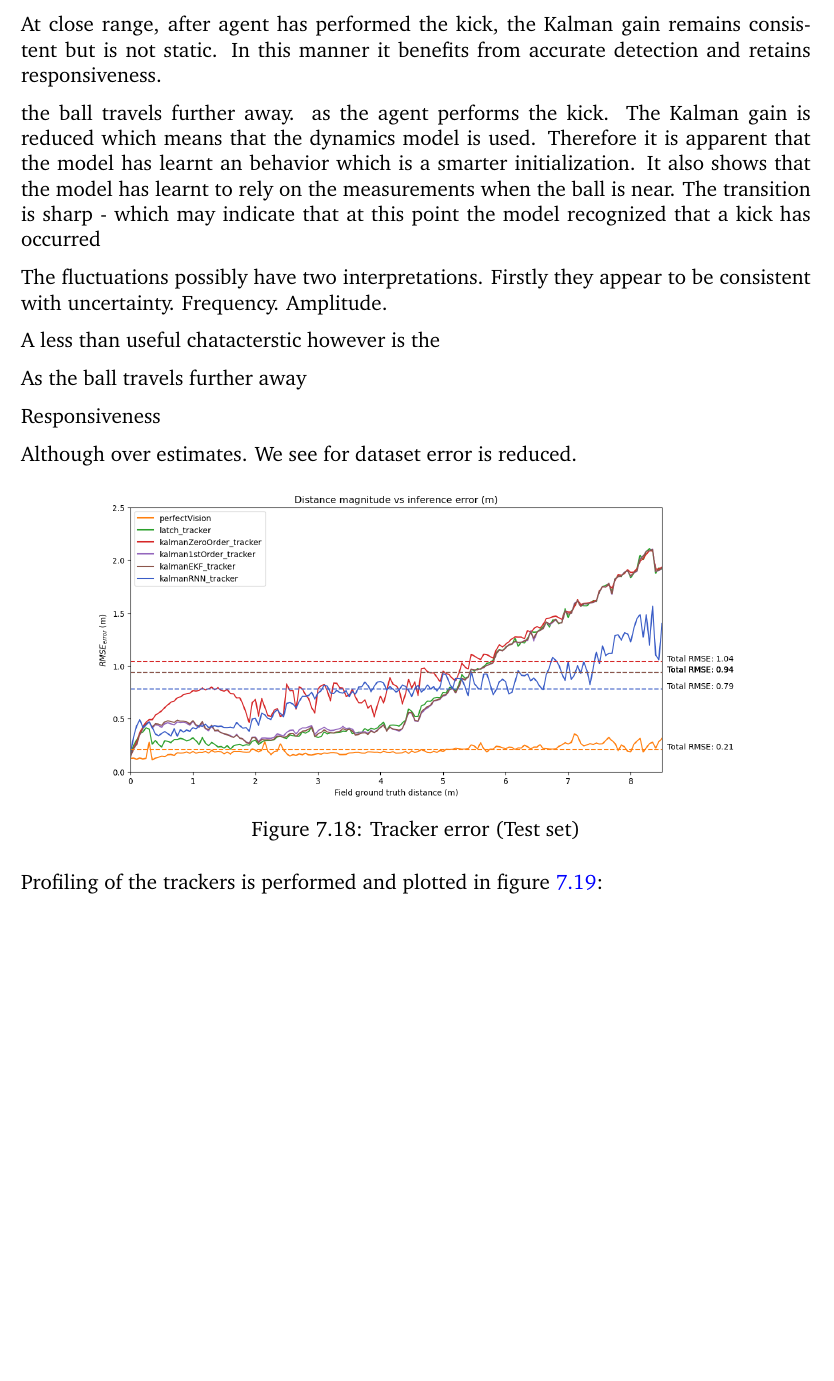
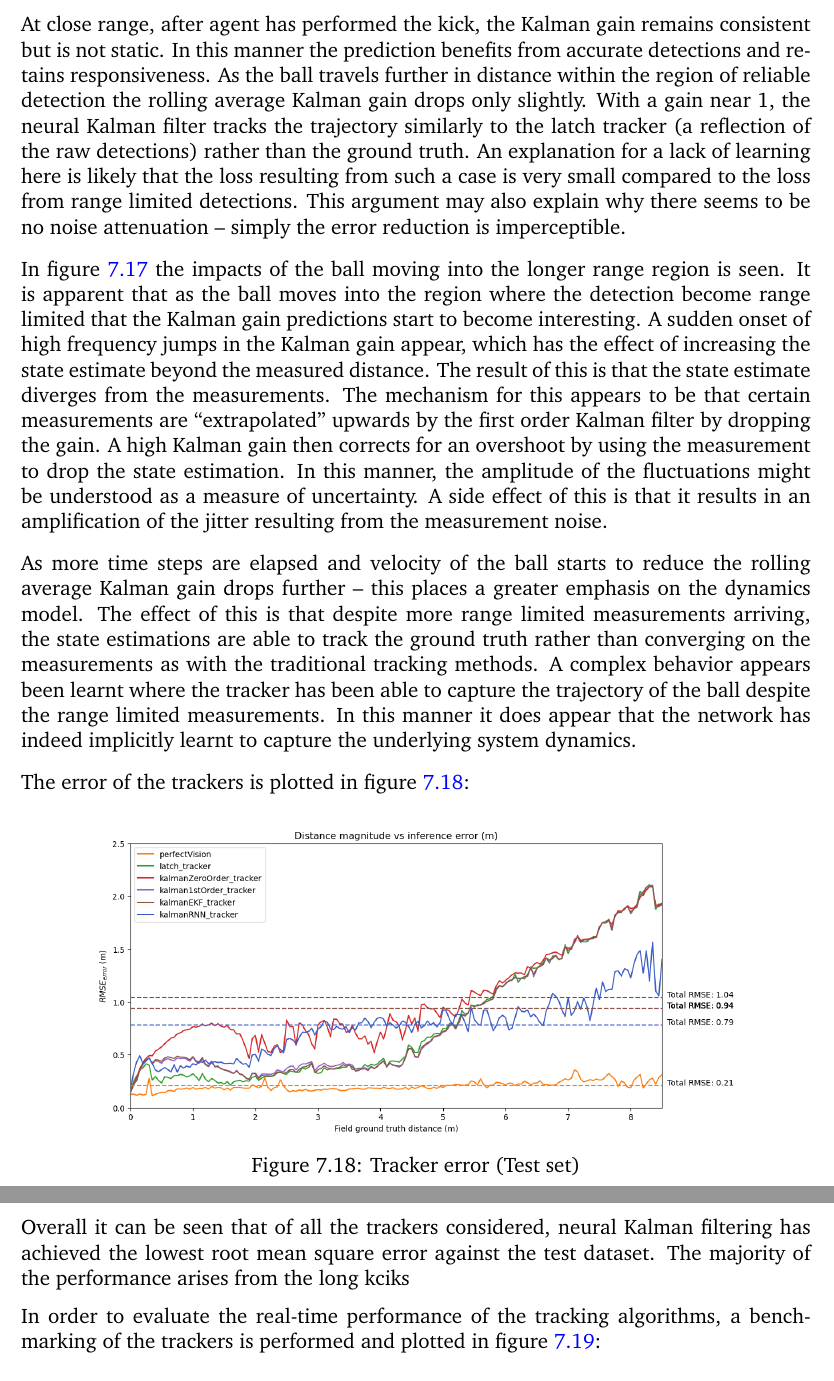
Before and after one commit to marcelldls/msc_dissertation, a LaTeX thesis (researchreport.tex): part of page 65 of 74 before the commit and two parts of pages 65 and 66 of 74 after it, the two joined at a grey line, cut so that both start at the same text, the shorter picture padded with empty space. Compiled offline with pdfLaTeX.

Commit message:
Discuss tracking results

```diff
--- a/researchreport.tex
+++ b/researchreport.tex
@@ -1343,18 +1341,11 @@ Initially, at the start of the kick routine, the neural network predicts Kalman
 
-At close range, after agent has performed the kick, the Kalman gain remains consistent but is not static. In this manner it benefits from accurate detection and retains responsiveness.
+At close range, after agent has performed the kick, the Kalman gain remains consistent but is not static. In this manner the prediction benefits from accurate detections and retains responsiveness. As the ball travels further in distance within the region of reliable detection the rolling average Kalman gain drops only slightly. With a gain near 1, the neural Kalman filter tracks the trajectory similarly to the latch tracker (a reflection of the raw detections) rather than the ground truth. An explanation for a lack of learning here is likely that the loss resulting from such a case is very small compared to the loss from range limited detections. This argument may also explain why there seems to be no noise attenuation -- simply the error reduction is imperceptible.
 
- the ball travels further away. as the agent performs the kick. The Kalman gain is reduced which means that the dynamics model is used. Therefore it is apparent that the model has learnt an behavior which is a smarter initialization. It also shows that the model has learnt to rely on the measurements when the ball is near.  The transition is sharp - which may indicate that at this point the model recognized that a kick has occurred
+In figure \ref{fig:evalgroundlong} the impacts of the ball moving into the longer range region is seen. It is apparent that as the ball moves into the region where the detection become range limited that the Kalman gain predictions start to become interesting. A sudden onset of high frequency jumps in the Kalman gain appear, which has the effect of increasing the state estimate beyond the measured distance. The result of this is that the state estimate diverges from the measurements. The mechanism for this appears to be that certain measurements are ``extrapolated'' upwards by the first order Kalman filter by dropping the gain. A high Kalman gain then corrects for an overshoot by using the measurement to drop the state estimation. In this manner, the amplitude of the fluctuations might be understood as a measure of uncertainty. A side effect of this is that it results in an amplification of the jitter resulting from the measurement noise.
 
-The fluctuations possibly have two interpretations. Firstly they appear to be consistent with uncertainty. Frequency. Amplitude.
+As more time steps are elapsed and velocity of the ball starts to reduce the rolling average Kalman gain drops further -- this places a greater emphasis on the dynamics model. The effect of this is that despite more range limited measurements arriving, the state estimations are able to track the ground truth rather than converging on the measurements as with the traditional tracking methods. A complex behavior appears been learnt where the tracker has been able to capture the trajectory of the ball despite the range limited measurements. In this manner it does appear that the network has indeed implicitly learnt to capture the underlying system dynamics.
 
-A less than useful chatacterstic however is the
-
- As the ball travels further away
-
-Responsiveness
-
-Although over estimates. We see for dataset error is reduced.
-
+The error of the trackers is plotted in figure \ref{fig:evalerror}:
 
 \begin{figure}[h!]
 \begin{center}
@@ -1364,7 +1355,9 @@ Although over estimates. We see for dataset error is reduced.
 \end{center}
 \end{figure}
 
-Profiling of the trackers is performed and plotted in figure \ref{fig:trackspeeds}:
+Overall it can be seen that of all the trackers considered, neural Kalman filtering has achieved the lowest root mean square error against the test dataset. The majority of the performance arises from the long kciks
+
+In order to evaluate the real-time performance of the tracking algorithms, a bench-marking of the trackers is performed and plotted in figure \ref{fig:trackspeeds}:
 
 \begin{figure}[h!]
 \begin{center}
```
Also changed, not shown: researchreport.tex (22 more changed lines).
